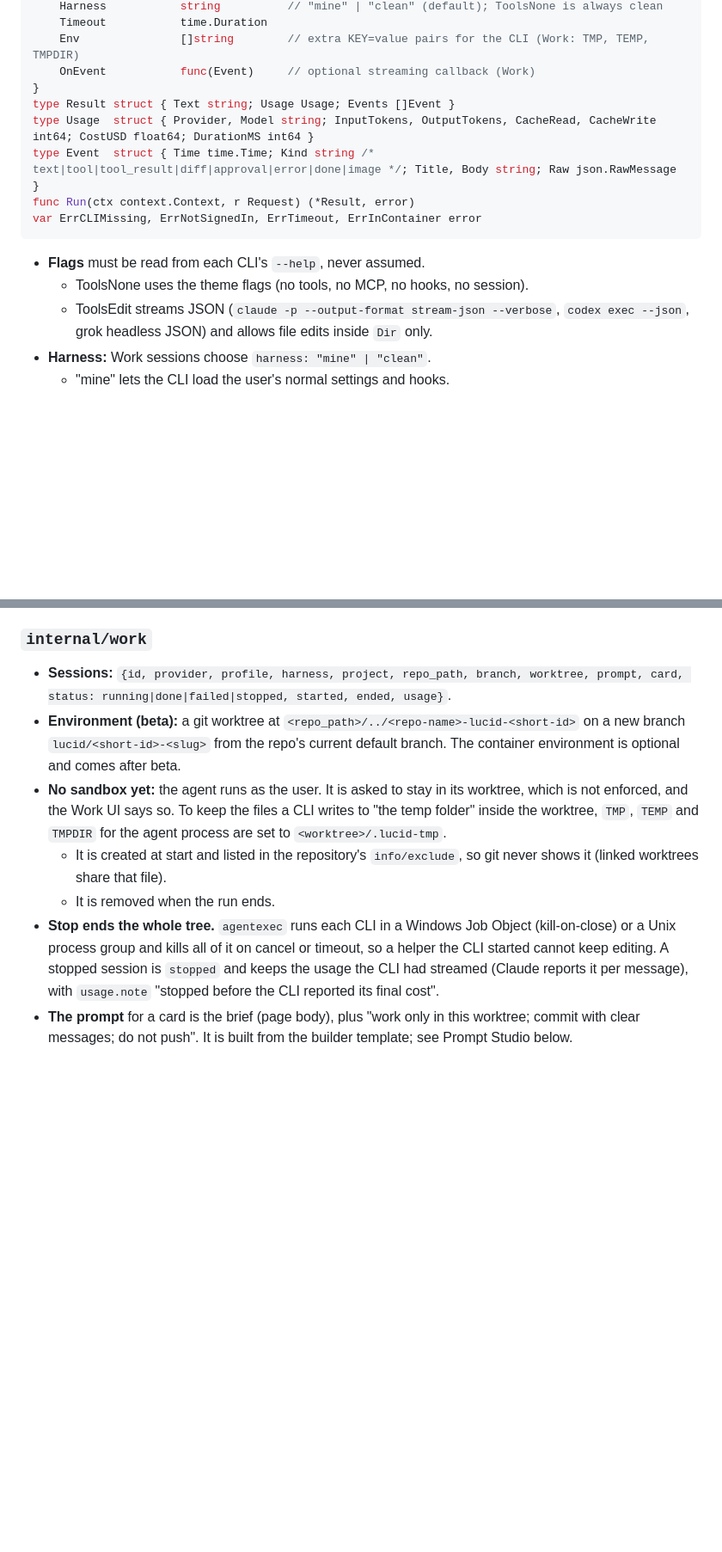
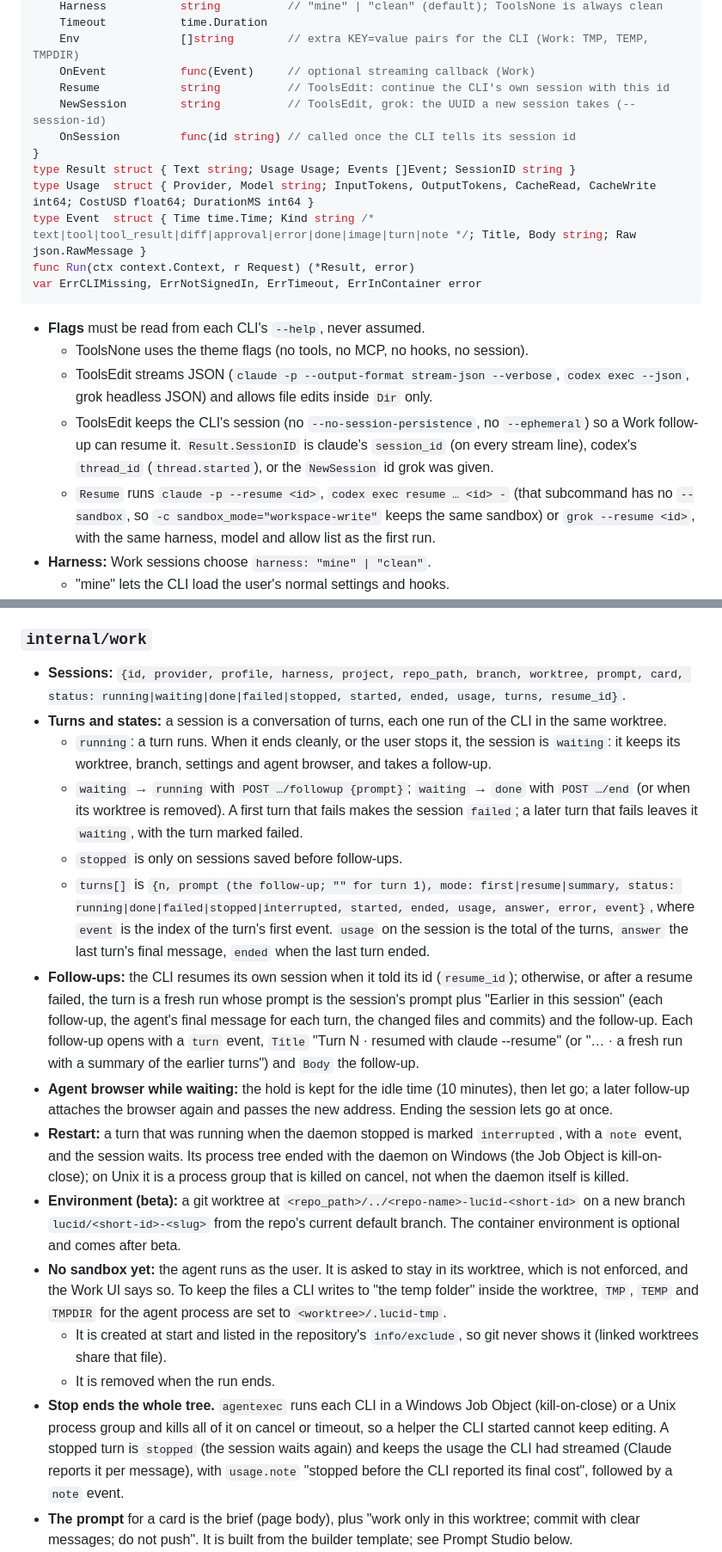
Before and after one commit to ChinmayGit8765/lucidbench, a Markdown page: docs/BETA-CONTRACTS.md, 2 parts joined by grey strips. Shown at 86% size. Drawn GitHub-style; blank space fills up the shorter version.

````diff
--- a/docs/BETA-CONTRACTS.md
+++ b/docs/BETA-CONTRACTS.md
@@ -64,10 +64,13 @@ type Request struct {
     Timeout           time.Duration
     Env               []string        // extra KEY=value pairs for the CLI (Work: TMP, TEMP, TMPDIR)
     OnEvent           func(Event)     // optional streaming callback (Work)
+    Resume            string          // ToolsEdit: continue the CLI's own session with this id
+    NewSession        string          // ToolsEdit, grok: the UUID a new session takes (--session-id)
+    OnSession         func(id string) // called once the CLI tells its session id
 }
-type Result struct { Text string; Usage Usage; Events []Event }
+type Result struct { Text string; Usage Usage; Events []Event; SessionID string }
 type Usage  struct { Provider, Model string; InputTokens, OutputTokens, CacheRead, CacheWrite int64; CostUSD float64; DurationMS int64 }
-type Event  struct { Time time.Time; Kind string /* text|tool|tool_result|diff|approval|error|done|image */; Title, Body string; Raw json.RawMessage }
+type Event  struct { Time time.Time; Kind string /* text|tool|tool_result|diff|approval|error|done|image|turn|note */; Title, Body string; Raw json.RawMessage }
 func Run(ctx context.Context, r Request) (*Result, error)
 var ErrCLIMissing, ErrNotSignedIn, ErrTimeout, ErrInContainer error
 ```
@@ -76,6 +79,12 @@ var ErrCLIMissing, ErrNotSignedIn, ErrTimeout, ErrInContainer error
   - ToolsNone uses the theme flags (no tools, no MCP, no hooks, no session).
   - ToolsEdit streams JSON (`claude -p --output-format stream-json --verbose`, `codex exec --json`,
     grok headless JSON) and allows file edits inside `Dir` only.
+  - ToolsEdit keeps the CLI's session (no `--no-session-persistence`, no `--ephemeral`) so a Work
+    follow-up can resume it. `Result.SessionID` is claude's `session_id` (on every stream line),
+    codex's `thread_id` (`thread.started`), or the `NewSession` id grok was given.
+  - `Resume` runs `claude -p --resume <id>`, `codex exec resume … <id> -` (that subcommand has no
+    `--sandbox`, so `-c sandbox_mode="workspace-write"` keeps the same sandbox) or
+    `grok --resume <id>`, with the same harness, model and allow list as the first run.
 - **Harness:** Work sessions choose `harness: "mine" | "clean"`.
   - "mine" lets the CLI load the user's normal settings and hooks.
   - "clean" (the default) adds the no-settings, no-hooks flags: `claude --safe-mode
@@ -148,7 +157,32 @@ func Approve(id string, project string) (*boards.Card, error)
 
 ### `internal/work`
 - **Sessions:** `{id, provider, profile, harness, project, repo_path, branch, worktree, prompt,
-  card, status: running|done|failed|stopped, started, ended, usage}`.
+  card, status: running|waiting|done|failed|stopped, started, ended, usage, turns, resume_id}`.
+- **Turns and states:** a session is a conversation of turns, each one run of the CLI in the same
+  worktree.
+  - `running`: a turn runs. When it ends cleanly, or the user stops it, the session is `waiting`:
+    it keeps its worktree, branch, settings and agent browser, and takes a follow-up.
+  - `waiting` → `running` with `POST …/followup {prompt}`; `waiting` → `done` with `POST …/end`
+    (or when its worktree is removed). A first turn that fails makes the session `failed`; a later
+    turn that fails leaves it `waiting`, with the turn marked failed.
+  - `stopped` is only on sessions saved before follow-ups.
+  - `turns[]` is `{n, prompt (the follow-up; "" for turn 1), mode: first|resume|summary, status:
+    running|done|failed|stopped|interrupted, started, ended, usage, answer, error, event}`, where
+    `event` is the index of the turn's first event. `usage` on the session is the total of the
+    turns, `answer` the last turn's final message, `ended` when the last turn ended.
+- **Follow-ups:** the CLI resumes its own session when it told its id (`resume_id`); otherwise, or
+  after a resume failed, the turn is a fresh run whose prompt is the session's prompt plus "Earlier
+  in this session" (each follow-up, the agent's final message for each turn, the changed files and
+  commits) and the follow-up. Each follow-up opens with a `turn` event, `Title` "Turn N · resumed
+  with claude --resume" (or "… · a fresh run with a summary of the earlier turns") and `Body` the
+  follow-up.
+- **Agent browser while waiting:** the hold is kept for the idle time (10 minutes), then let go; a
+  later follow-up attaches the browser again and passes the new address. Ending the session lets
+  go at once.
+- **Restart:** a turn that was running when the daemon stopped is marked `interrupted`, with a
+  `note` event, and the session waits. Its process tree ended with the daemon on Windows (the Job
+  Object is kill-on-close); on Unix it is a process group that is killed on cancel, not when the
+  daemon itself is killed.
 - **Environment (beta):** a git worktree at `<repo_path>/../<repo-name>-lucid-<short-id>` on a
   new branch `lucid/<short-id>-<slug>` from the repo's current default branch. The container
   environment is optional and comes after beta.
@@ -160,9 +194,9 @@ func Approve(id string, project string) (*boards.Card, error)
   - It is removed when the run ends.
 - **Stop ends the whole tree.** `agentexec` runs each CLI in a Windows Job Object
   (kill-on-close) or a Unix process group and kills all of it on cancel or timeout, so a helper
-  the CLI started cannot keep editing. A stopped session is `stopped` and keeps the usage the CLI
-  had streamed (Claude reports it per message), with `usage.note` "stopped before the CLI reported
-  its final cost".
+  the CLI started cannot keep editing. A stopped turn is `stopped` (the session waits again) and
+  keeps the usage the CLI had streamed (Claude reports it per message), with `usage.note` "stopped
+  before the CLI reported its final cost", followed by a `note` event.
 - **The prompt** for a card is the brief (page body), plus "work only in this worktree; commit
   with clear messages; do not push". It is built from the builder template; see Prompt Studio below.
 - **After the run:** a diff summary is shown. "Open PR" pushes the branch and runs
````
Also changed, not shown: other parts of docs/BETA-CONTRACTS.md (+6 -4 lines), CHANGELOG.md (+25 -0 lines), docs/CONFIG.md (+10 -10 lines).
